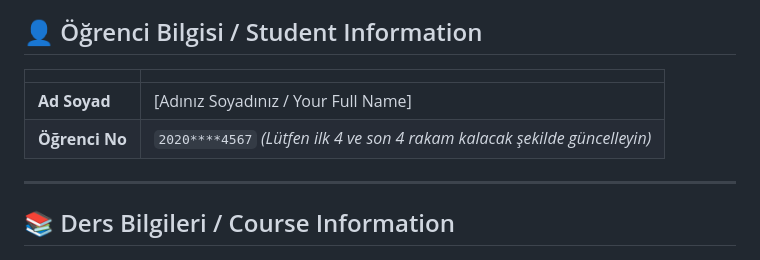
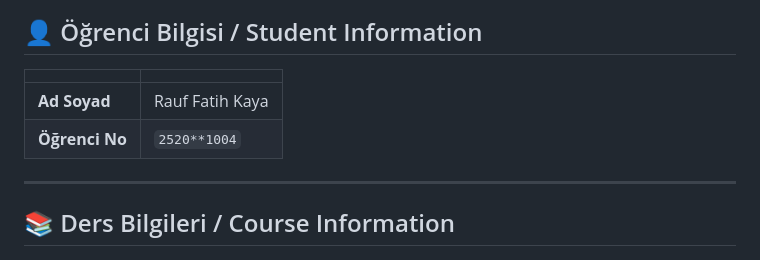
Before and after one commit to RFKaya/sifre-olusturucu-puanlayici, a Markdown page: README.md, the part around the change. Rendered like a GitHub page.

Commit message:
docs: update documentation in README.md

```diff
--- a/README.md
+++ b/README.md
@@ -29,8 +29,8 @@
 
 | | |
 |---|---|
-| **Ad Soyad** | [Adınız Soyadınız / Your Full Name] |
-| **Öğrenci No** | `2020****4567` *(Lütfen ilk 4 ve son 4 rakam kalacak şekilde güncelleyin)* |
+| **Ad Soyad** | Rauf Fatih Kaya |
+| **Öğrenci No** | `2520**1004` |
 
 ---
 
```
